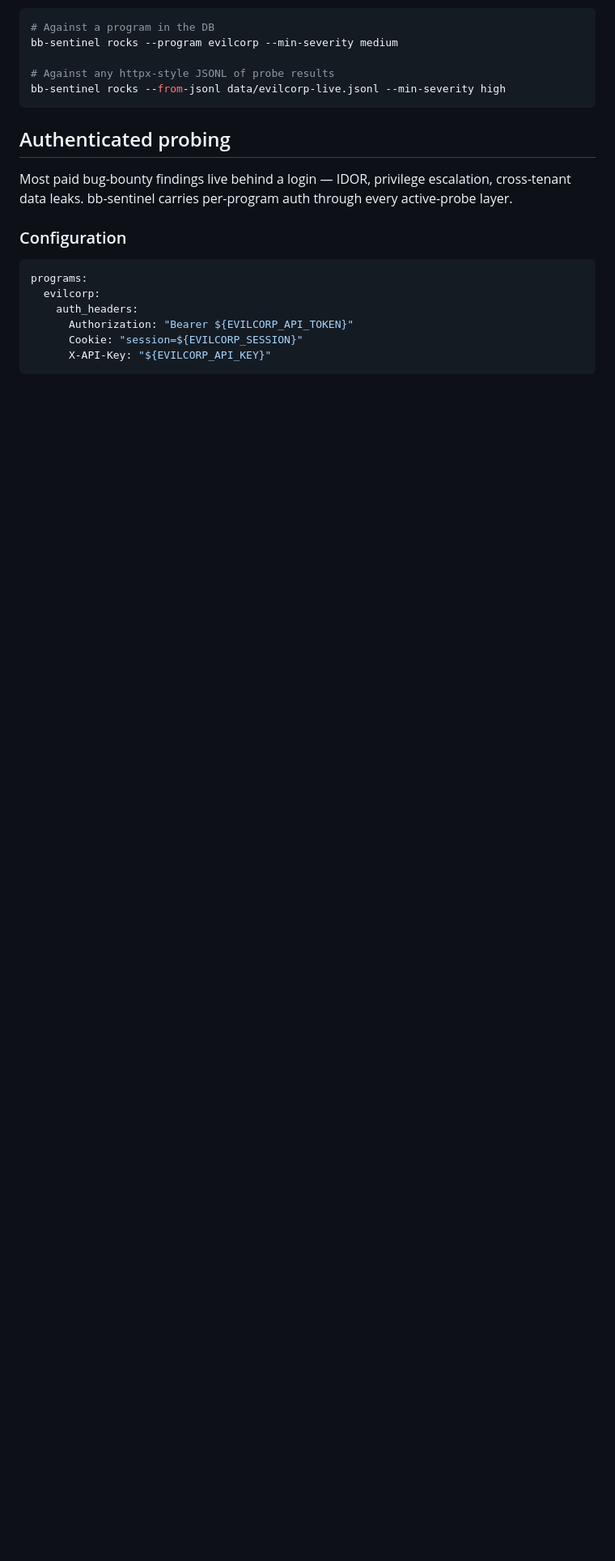
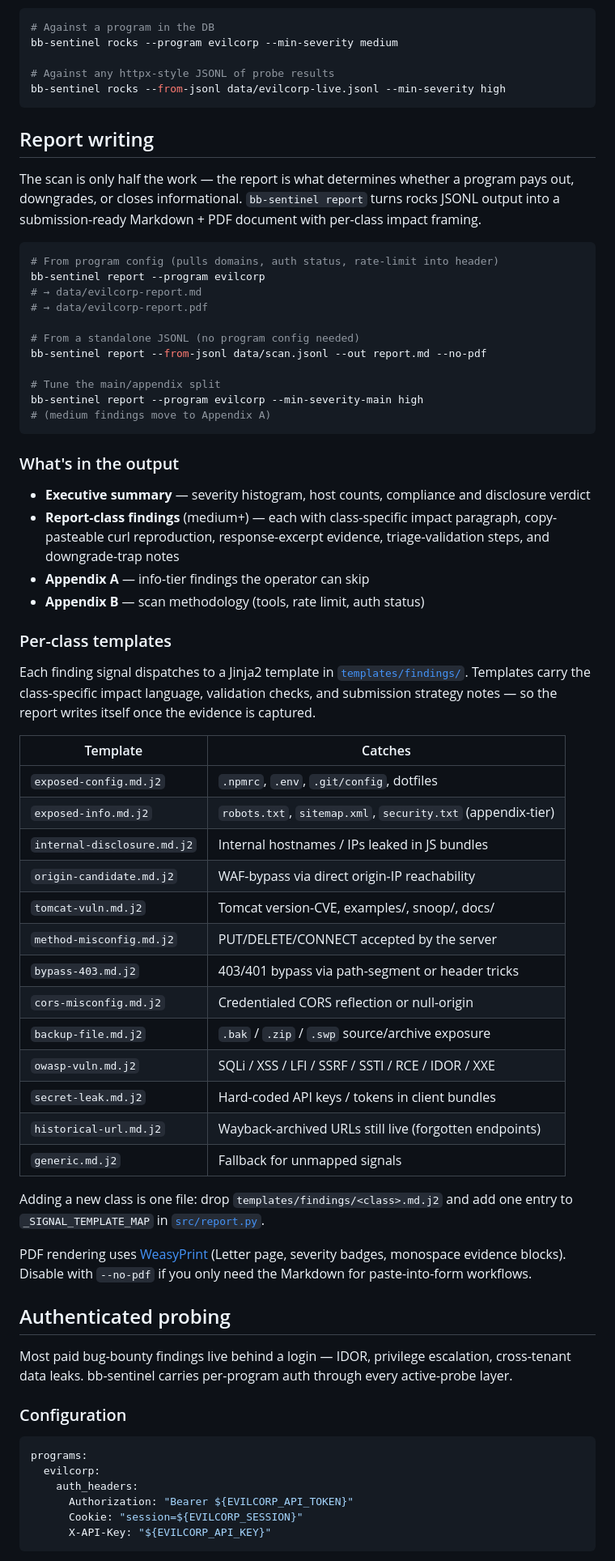
Before and after one commit to iceberg-deep/bb-sentinel, a Markdown page: README.md, the part around one of its changes. Shown at 81% size. Rendered like a GitHub page; blank space fills up the shorter version.

Commit message:
docs(README): document the report writer
Add a Report writing section covering CLI invocation, output structure,
and the per-class Jinja template catalog. Wire the pipeline diagram and
quick-start through the report step; list templates/findings/ in the
project layout and `bb-sentinel report` in the CLI reference.

````diff
--- a/README.md
+++ b/README.md
@@ -237,6 +257,69 @@ bb-sentinel rocks --program evilcorp --min-severity medium
 # Against any httpx-style JSONL of probe results
 bb-sentinel rocks --from-jsonl data/evilcorp-live.jsonl --min-severity high
 ```
+
+## Report writing
+
+The scan is only half the work — the report is what determines whether
+a program pays out, downgrades, or closes informational. `bb-sentinel
+report` turns rocks JSONL output into a submission-ready Markdown +
+PDF document with per-class impact framing.
+
+```bash
+# From program config (pulls domains, auth status, rate-limit into header)
+bb-sentinel report --program evilcorp
+# → data/evilcorp-report.md
+# → data/evilcorp-report.pdf
+
+# From a standalone JSONL (no program config needed)
+bb-sentinel report --from-jsonl data/scan.jsonl --out report.md --no-pdf
+
+# Tune the main/appendix split
+bb-sentinel report --program evilcorp --min-severity-main high
+# (medium findings move to Appendix A)
+```
+
+### What's in the output
+
+- **Executive summary** — severity histogram, host counts, compliance
+  and disclosure verdict
+- **Report-class findings** (medium+) — each with class-specific
+  impact paragraph, copy-pasteable curl reproduction, response-excerpt
+  evidence, triage-validation steps, and downgrade-trap notes
+- **Appendix A** — info-tier findings the operator can skip
+- **Appendix B** — scan methodology (tools, rate limit, auth status)
+
+### Per-class templates
+
+Each finding signal dispatches to a Jinja2 template in
+[`templates/findings/`](templates/findings/). Templates carry the
+class-specific impact language, validation checks, and submission
+strategy notes — so the report writes itself once the evidence is
+captured.
+
+| Template | Catches |
+|----------|---------|
+| `exposed-config.md.j2` | `.npmrc`, `.env`, `.git/config`, dotfiles |
+| `exposed-info.md.j2` | `robots.txt`, `sitemap.xml`, `security.txt` (appendix-tier) |
+| `internal-disclosure.md.j2` | Internal hostnames / IPs leaked in JS bundles |
+| `origin-candidate.md.j2` | WAF-bypass via direct origin-IP reachability |
+| `tomcat-vuln.md.j2` | Tomcat version-CVE, examples/, snoop/, docs/ |
+| `method-misconfig.md.j2` | PUT/DELETE/CONNECT accepted by the server |
+| `bypass-403.md.j2` | 403/401 bypass via path-segment or header tricks |
+| `cors-misconfig.md.j2` | Credentialed CORS reflection or null-origin |
+| `backup-file.md.j2` | `.bak` / `.zip` / `.swp` source/archive exposure |
+| `owasp-vuln.md.j2` | SQLi / XSS / LFI / SSRF / SSTI / RCE / IDOR / XXE |
+| `secret-leak.md.j2` | Hard-coded API keys / tokens in client bundles |
+| `historical-url.md.j2` | Wayback-archived URLs still live (forgotten endpoints) |
+| `generic.md.j2` | Fallback for unmapped signals |
+
+Adding a new class is one file: drop `templates/findings/<class>.md.j2`
+and add one entry to `_SIGNAL_TEMPLATE_MAP` in
+[`src/report.py`](src/report.py).
+
+PDF rendering uses [WeasyPrint](https://weasyprint.org/) (Letter page,
+severity badges, monospace evidence blocks). Disable with `--no-pdf`
+if you only need the Markdown for paste-into-form workflows.
 
 ## Authenticated probing
 
````
Also changed, not shown: other parts of README.md (+23 -1 lines).
